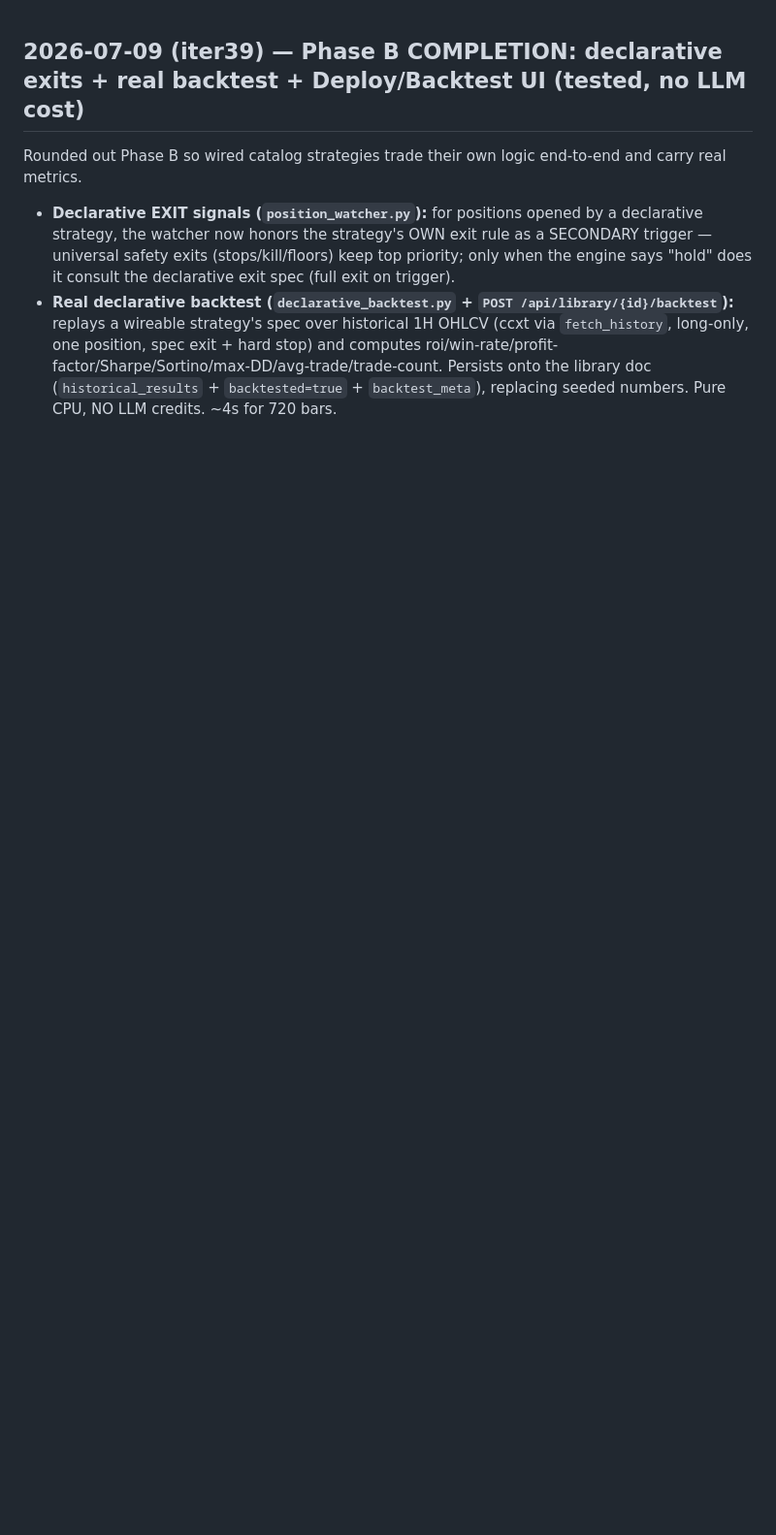
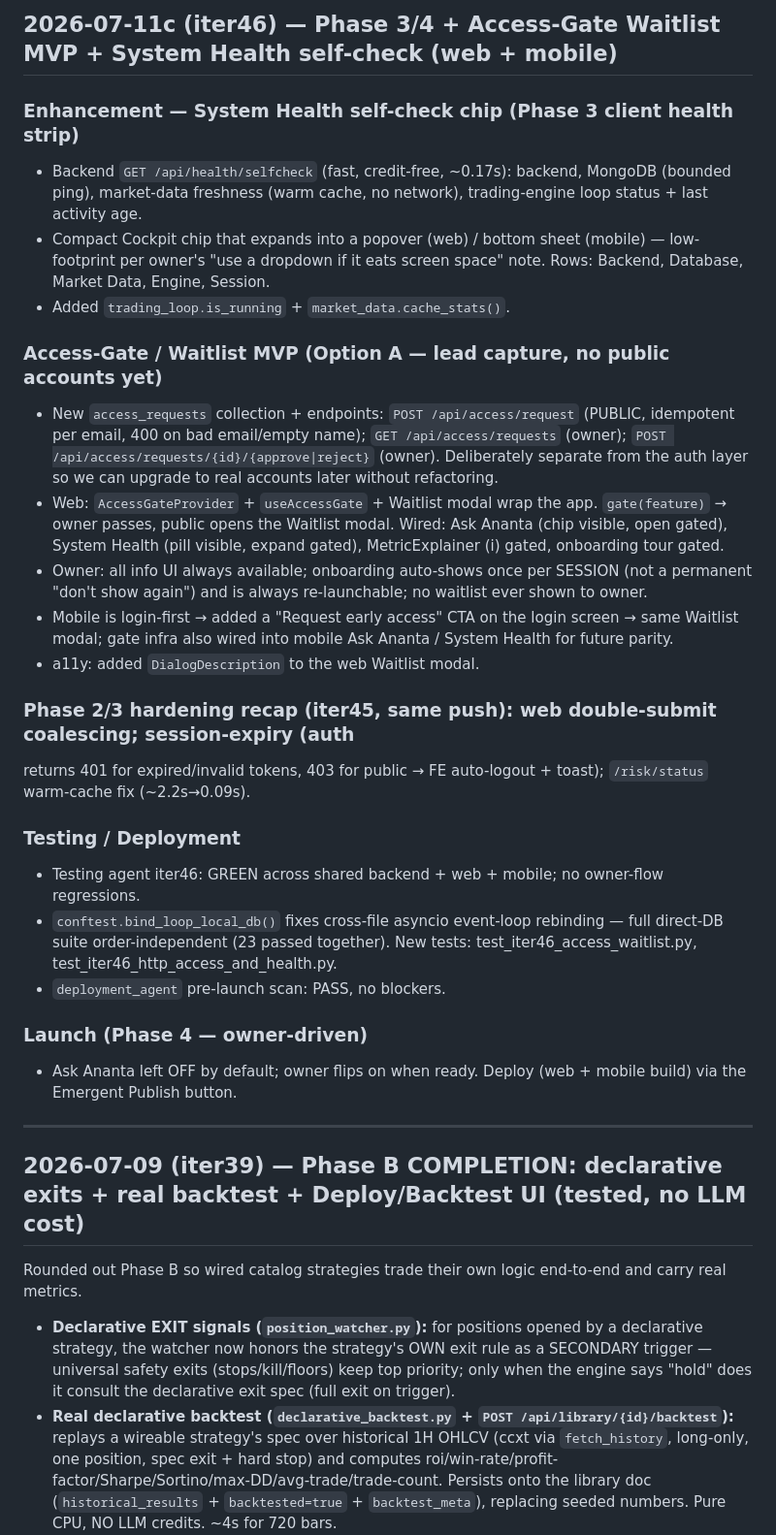
Before and after one commit to Rudhra6467/Ananta, a Markdown page: memory/CHANGELOG.md, the part around the change. Shown at 97% size. GitHub-like rendering; blank space fills up the shorter version.

Commit message:
auto-commit for 12ee066c-e27f-4d50-9ceb-4a7c48d171bd

```diff
--- a/memory/CHANGELOG.md
+++ b/memory/CHANGELOG.md
@@ -1,3 +1,41 @@
+## 2026-07-11c (iter46) — Phase 3/4 + Access-Gate Waitlist MVP + System Health self-check (web + mobile)
+
+### Enhancement — System Health self-check chip (Phase 3 client health strip)
+- Backend `GET /api/health/selfcheck` (fast, credit-free, ~0.17s): backend, MongoDB (bounded ping),
+  market-data freshness (warm cache, no network), trading-engine loop status + last activity age.
+- Compact Cockpit chip that expands into a popover (web) / bottom sheet (mobile) — low-footprint per
+  owner's "use a dropdown if it eats screen space" note. Rows: Backend, Database, Market Data, Engine, Session.
+- Added `trading_loop.is_running` + `market_data.cache_stats()`.
+
+### Access-Gate / Waitlist MVP (Option A — lead capture, no public accounts yet)
+- New `access_requests` collection + endpoints: `POST /api/access/request` (PUBLIC, idempotent per email,
+  400 on bad email/empty name); `GET /api/access/requests` (owner); `POST /api/access/requests/{id}/{approve|reject}` (owner).
+  Deliberately separate from the auth layer so we can upgrade to real accounts later without refactoring.
+- Web: `AccessGateProvider` + `useAccessGate` + Waitlist modal wrap the app. `gate(feature)` → owner passes,
+  public opens the Waitlist modal. Wired: Ask Ananta (chip visible, open gated), System Health (pill visible,
+  expand gated), MetricExplainer (i) gated, onboarding tour gated.
+- Owner: all info UI always available; onboarding auto-shows once per SESSION (not a permanent "don't show
+  again") and is always re-launchable; no waitlist ever shown to owner.
+- Mobile is login-first → added a "Request early access" CTA on the login screen → same Waitlist modal;
+  gate infra also wired into mobile Ask Ananta / System Health for future parity.
+- a11y: added `DialogDescription` to the web Waitlist modal.
+
+### Phase 2/3 hardening recap (iter45, same push): web double-submit coalescing; session-expiry (auth
+  returns 401 for expired/invalid tokens, 403 for public → FE auto-logout + toast); `/risk/status` warm-cache
+  fix (~2.2s→0.09s).
+
+### Testing / Deployment
+- Testing agent iter46: GREEN across shared backend + web + mobile; no owner-flow regressions.
+- `conftest.bind_loop_local_db()` fixes cross-file asyncio event-loop rebinding — full direct-DB suite
+  order-independent (23 passed together). New tests: test_iter46_access_waitlist.py, test_iter46_http_access_and_health.py.
+- `deployment_agent` pre-launch scan: PASS, no blockers.
+
+### Launch (Phase 4 — owner-driven)
+- Ask Ananta left OFF by default; owner flips on when ready. Deploy (web + mobile build) via the Emergent Publish button.
+
+---
+
+
 ## 2026-07-09 (iter39) — Phase B COMPLETION: declarative exits + real backtest + Deploy/Backtest UI (tested, no LLM cost)
 
 Rounded out Phase B so wired catalog strategies trade their own logic end-to-end and carry real metrics.
```
